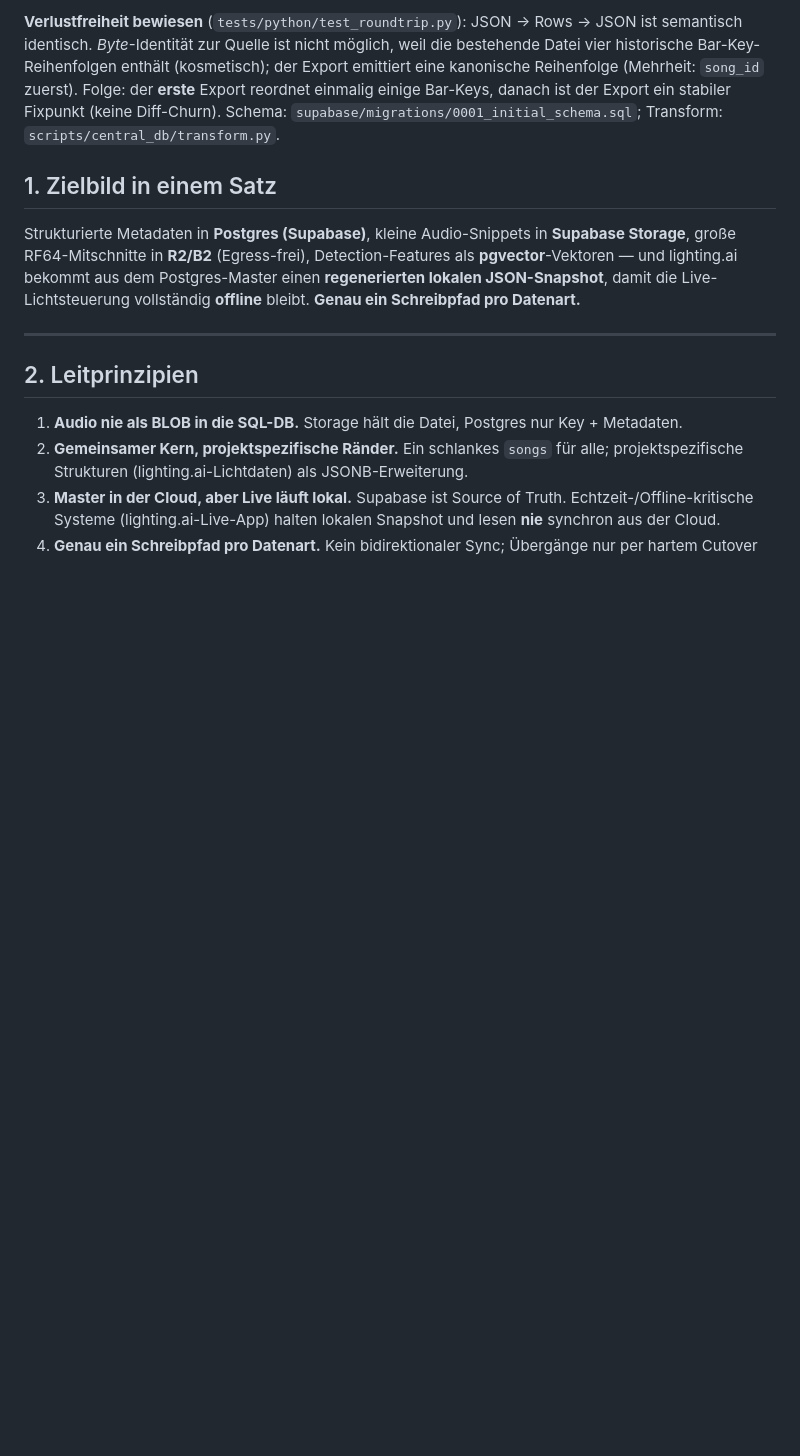
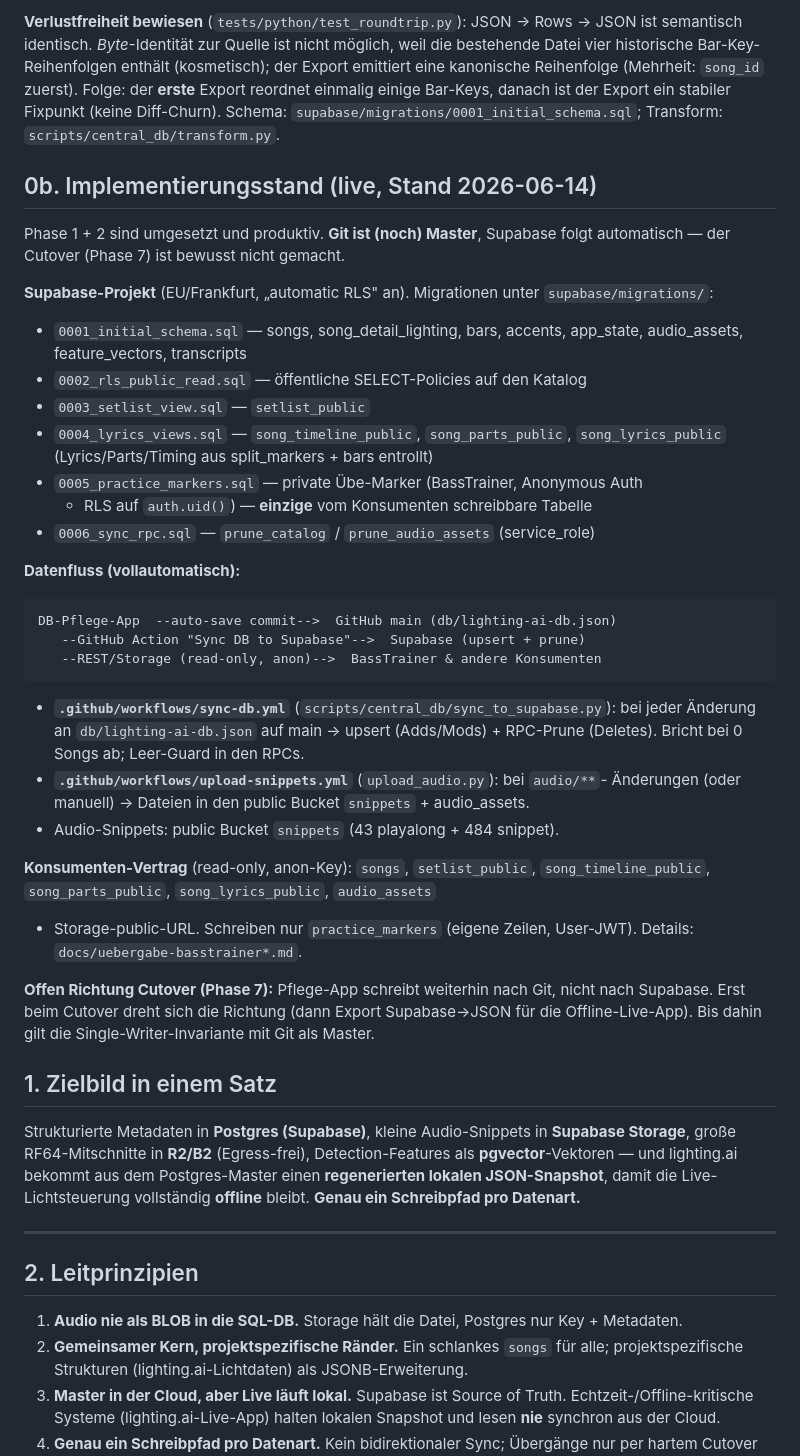
Before and after one commit to christianprison/lighting.ai, a Markdown page: docs/architektur-zentrale-db.md, the part around the change. Rendered like a GitHub page; blank space fills up the shorter version.

Commit message:
docs(architektur): Implementierungsstand + Auto-Sync festgehalten
Neuer Abschnitt 0b: live-Stand (Migrationen 0001-0006, Views, RLS,
practice_markers), vollautomatischer Datenfluss Pflege-App -> GitHub ->
sync-db.yml (upsert+prune) -> Supabase -> Konsumenten, Konsumenten-Vertrag,
und Abgrenzung zum offenen Cutover (Phase 7). Git bleibt Master.

````diff
--- a/docs/architektur-zentrale-db.md
+++ b/docs/architektur-zentrale-db.md
@@ -58,6 +58,45 @@ Export emittiert eine kanonische Reihenfolge (Mehrheit: `song_id` zuerst). Folge
 der **erste** Export reordnet einmalig einige Bar-Keys, danach ist der Export ein
 stabiler Fixpunkt (keine Diff-Churn). Schema: `supabase/migrations/0001_initial_schema.sql`;
 Transform: `scripts/central_db/transform.py`.
+
+## 0b. Implementierungsstand (live, Stand 2026-06-14)
+
+Phase 1 + 2 sind umgesetzt und produktiv. **Git ist (noch) Master**, Supabase
+folgt automatisch — der Cutover (Phase 7) ist bewusst nicht gemacht.
+
+**Supabase-Projekt** (EU/Frankfurt, „automatic RLS" an). Migrationen unter
+`supabase/migrations/`:
+- `0001_initial_schema.sql` — songs, song_detail_lighting, bars, accents,
+  app_state, audio_assets, feature_vectors, transcripts
+- `0002_rls_public_read.sql` — öffentliche SELECT-Policies auf den Katalog
+- `0003_setlist_view.sql` — `setlist_public`
+- `0004_lyrics_views.sql` — `song_timeline_public`, `song_parts_public`,
+  `song_lyrics_public` (Lyrics/Parts/Timing aus split_markers + bars entrollt)
+- `0005_practice_markers.sql` — private Übe-Marker (BassTrainer, Anonymous Auth
+  + RLS auf `auth.uid()`) — **einzige** vom Konsumenten schreibbare Tabelle
+- `0006_sync_rpc.sql` — `prune_catalog` / `prune_audio_assets` (service_role)
+
+**Datenfluss (vollautomatisch):**
+```
+DB-Pflege-App  --auto-save commit-->  GitHub main (db/lighting-ai-db.json)
+   --GitHub Action "Sync DB to Supabase"-->  Supabase (upsert + prune)
+   --REST/Storage (read-only, anon)-->  BassTrainer & andere Konsumenten
+```
+- **`.github/workflows/sync-db.yml`** (`scripts/central_db/sync_to_supabase.py`):
+  bei jeder Änderung an `db/lighting-ai-db.json` auf main → upsert (Adds/Mods) +
+  RPC-Prune (Deletes). Bricht bei 0 Songs ab; Leer-Guard in den RPCs.
+- **`.github/workflows/upload-snippets.yml`** (`upload_audio.py`): bei `audio/**`-
+  Änderungen (oder manuell) → Dateien in den public Bucket `snippets` + audio_assets.
+- Audio-Snippets: public Bucket `snippets` (43 playalong + 484 snippet).
+
+**Konsumenten-Vertrag** (read-only, anon-Key): `songs`, `setlist_public`,
+`song_timeline_public`, `song_parts_public`, `song_lyrics_public`, `audio_assets`
++ Storage-public-URL. Schreiben nur `practice_markers` (eigene Zeilen, User-JWT).
+Details: `docs/uebergabe-basstrainer*.md`.
+
+**Offen Richtung Cutover (Phase 7):** Pflege-App schreibt weiterhin nach Git, nicht
+nach Supabase. Erst beim Cutover dreht sich die Richtung (dann Export Supabase→JSON
+für die Offline-Live-App). Bis dahin gilt die Single-Writer-Invariante mit Git als Master.
 
 ## 1. Zielbild in einem Satz
 
````
